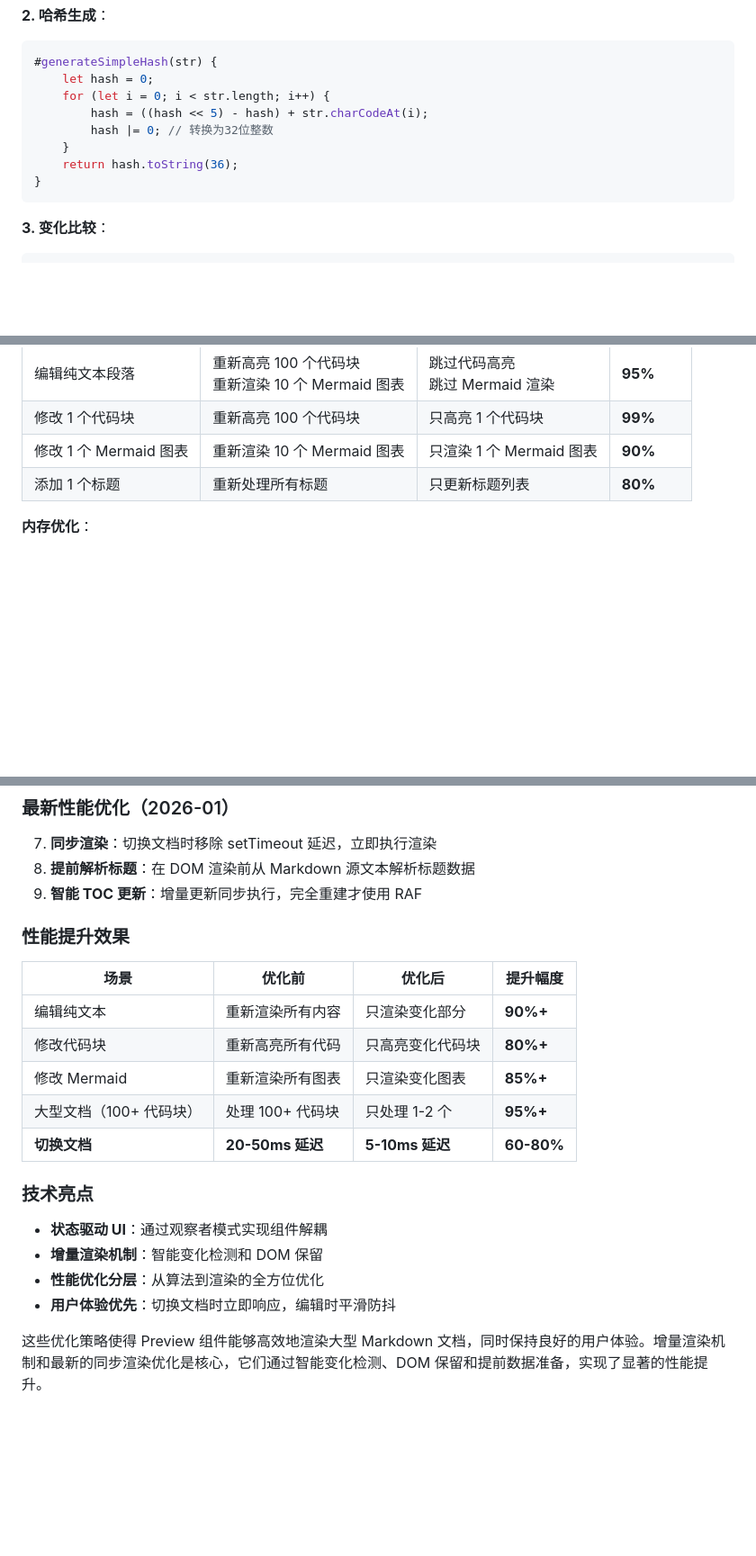
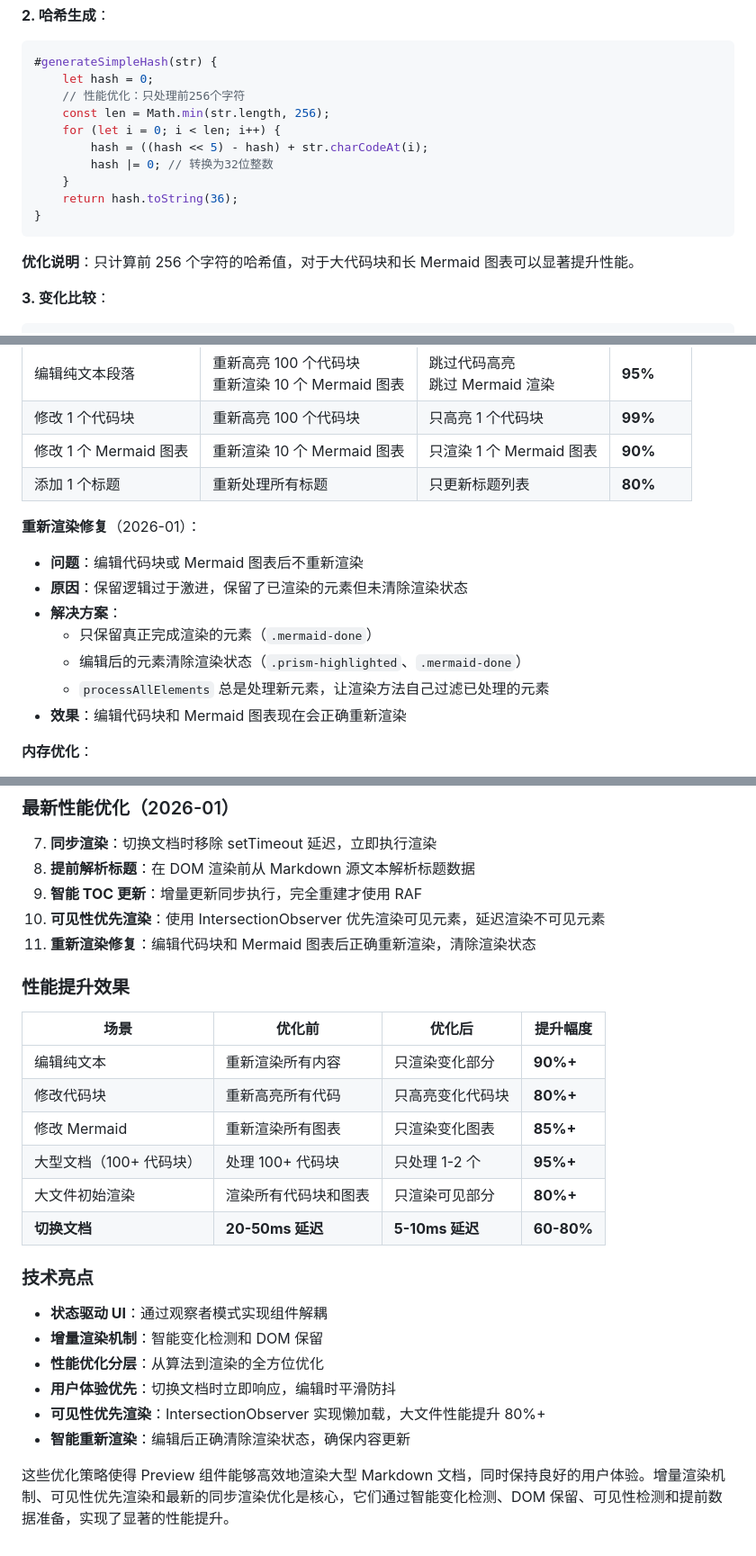
Before and after one commit to ZCShou/markdown, a Markdown page: docs/preview.md, 3 parts joined by grey strips. Shown at 90% size. Rendered like a GitHub page; blank space fills up the shorter version.

````diff
--- a/docs/preview.md
+++ b/docs/preview.md
@@ -681,7 +681,9 @@ this.#lastRenderedData = {
 ```javascript
 #generateSimpleHash(str) {
     let hash = 0;
-    for (let i = 0; i < str.length; i++) {
+    // 性能优化：只处理前256个字符
+    const len = Math.min(str.length, 256);
+    for (let i = 0; i < len; i++) {
         hash = ((hash << 5) - hash) + str.charCodeAt(i);
         hash |= 0; // 转换为32位整数
     }
@@ -689,6 +691,8 @@ this.#lastRenderedData = {
 }
 ```
 
+**优化说明**：只计算前 256 个字符的哈希值，对于大代码块和长 Mermaid 图表可以显著提升性能。
+
 **3. 变化比较**：
 ```javascript
 #areMapsEqual(map1, map2) {
@@ -757,6 +762,15 @@ sequenceDiagram
 | 修改 1 个代码块 | 重新高亮 100 个代码块 | 只高亮 1 个代码块 | **99%** |
 | 修改 1 个 Mermaid 图表 | 重新渲染 10 个 Mermaid 图表 | 只渲染 1 个 Mermaid 图表 | **90%** |
 | 添加 1 个标题 | 重新处理所有标题 | 只更新标题列表 | **80%** |
+
+**重新渲染修复**（2026-01）：
+- **问题**：编辑代码块或 Mermaid 图表后不重新渲染
+- **原因**：保留逻辑过于激进，保留了已渲染的元素但未清除渲染状态
+- **解决方案**：
+  - 只保留真正完成渲染的元素（`.mermaid-done`）
+  - 编辑后的元素清除渲染状态（`.prism-highlighted`、`.mermaid-done`）
+  - `processAllElements` 总是处理新元素，让渲染方法自己过滤已处理的元素
+- **效果**：编辑代码块和 Mermaid 图表现在会正确重新渲染
 
 **内存优化**：
 - 移除了 LRU 缓存（10MB 内存占用）
@@ -2345,6 +2477,8 @@ Preview 组件的渲染实现是一个复杂但高效的过程，它通过以下
 7. **同步渲染**：切换文档时移除 setTimeout 延迟，立即执行渲染
 8. **提前解析标题**：在 DOM 渲染前从 Markdown 源文本解析标题数据
 9. **智能 TOC 更新**：增量更新同步执行，完全重建才使用 RAF
+10. **可见性优先渲染**：使用 IntersectionObserver 优先渲染可见元素，延迟渲染不可见元素
+11. **重新渲染修复**：编辑代码块和 Mermaid 图表后正确重新渲染，清除渲染状态
 
 ### 性能提升效果
 
@@ -2354,6 +2488,7 @@ Preview 组件的渲染实现是一个复杂但高效的过程，它通过以下
 | 修改代码块 | 重新高亮所有代码 | 只高亮变化代码块 | **80%+** |
 | 修改 Mermaid | 重新渲染所有图表 | 只渲染变化图表 | **85%+** |
 | 大型文档（100+ 代码块） | 处理 100+ 代码块 | 只处理 1-2 个 | **95%+** |
+| 大文件初始渲染 | 渲染所有代码块和图表 | 只渲染可见部分 | **80%+** |
 | **切换文档** | **20-50ms 延迟** | **5-10ms 延迟** | **60-80%** |
 
 ### 技术亮点
@@ -2362,5 +2497,7 @@ Preview 组件的渲染实现是一个复杂但高效的过程，它通过以下
 - **增量渲染机制**：智能变化检测和 DOM 保留
 - **性能优化分层**：从算法到渲染的全方位优化
 - **用户体验优先**：切换文档时立即响应，编辑时平滑防抖
-
-这些优化策略使得 Preview 组件能够高效地渲染大型 Markdown 文档，同时保持良好的用户体验。增量渲染机制和最新的同步渲染优化是核心，它们通过智能变化检测、DOM 保留和提前数据准备，实现了显著的性能提升。
+- **可见性优先渲染**：IntersectionObserver 实现懒加载，大文件性能提升 80%+
+- **智能重新渲染**：编辑后正确清除渲染状态，确保内容更新
+
+这些优化策略使得 Preview 组件能够高效地渲染大型 Markdown 文档，同时保持良好的用户体验。增量渲染机制、可见性优先渲染和最新的同步渲染优化是核心，它们通过智能变化检测、DOM 保留、可见性检测和提前数据准备，实现了显著的性能提升。
````
Also changed, not shown: other parts of docs/preview.md (+143 -24 lines).
